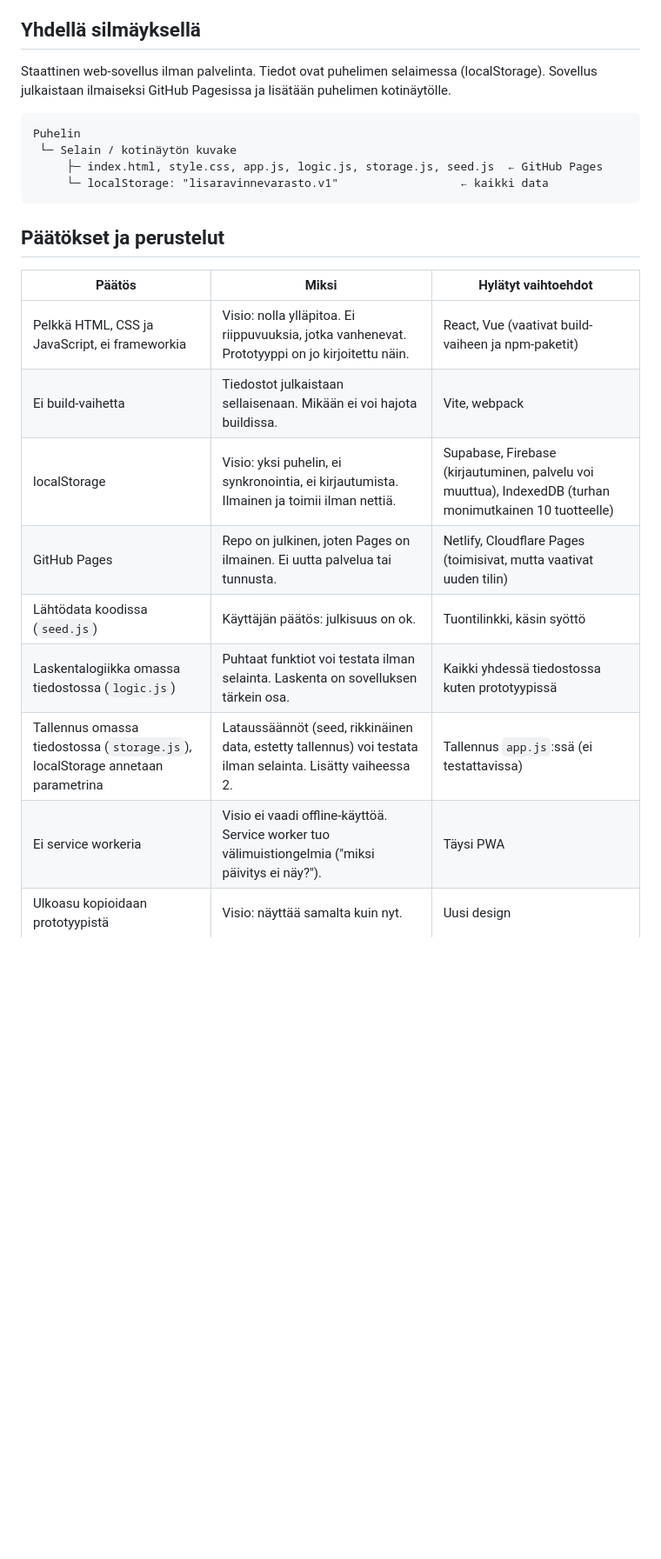
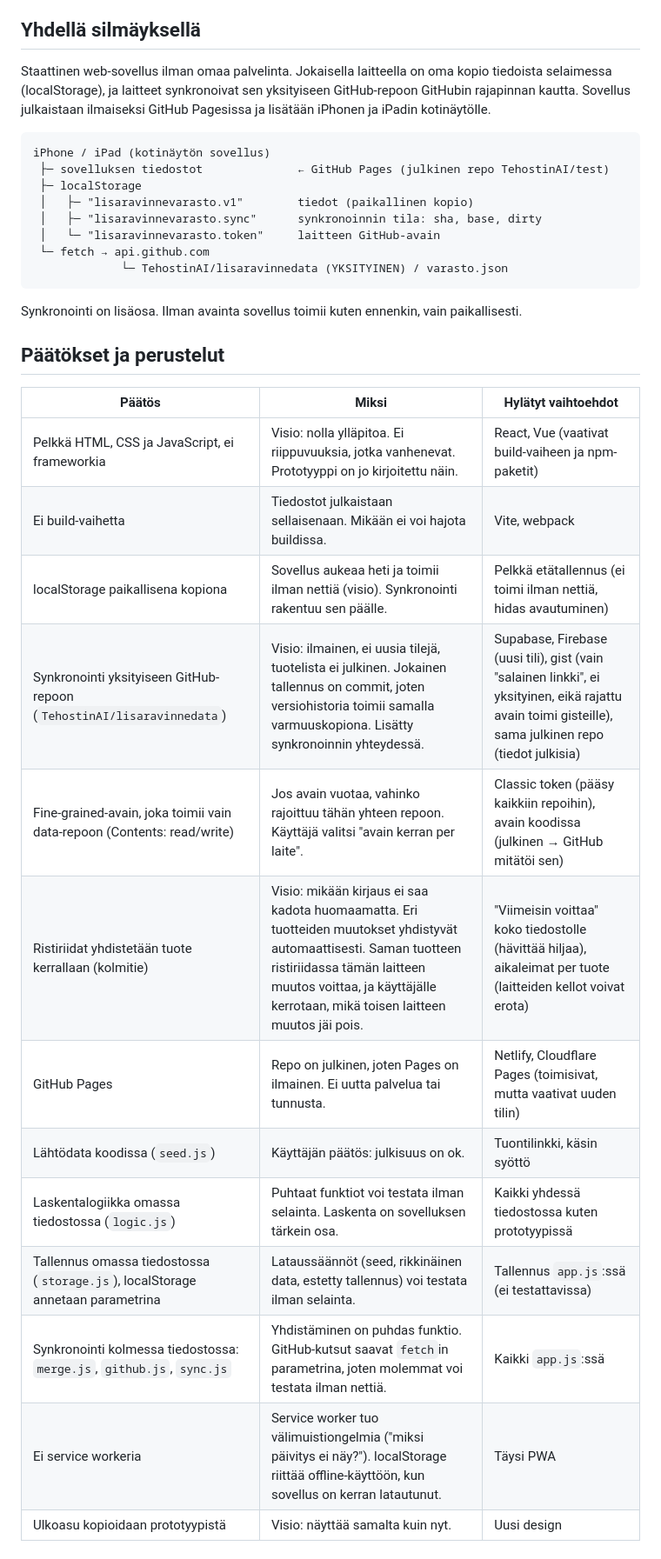
Before and after one commit to TehostinAI/test, a Markdown page: lisaravinnevarasto/CLAUDE.md, the part around one of its changes. Shown at 87% size. GitHub-like rendering; blank space fills up the shorter version.

````diff
--- a/lisaravinnevarasto/CLAUDE.md
+++ b/lisaravinnevarasto/CLAUDE.md
@@ -5,16 +5,23 @@ Jos pyyntö on ristiriidassa vision kanssa, kysy ennen kuin teet mitään.
 
 ## Yhdellä silmäyksellä
 
-Staattinen web-sovellus ilman palvelinta. Tiedot ovat puhelimen selaimessa
-(localStorage). Sovellus julkaistaan ilmaiseksi GitHub Pagesissa ja lisätään
-puhelimen kotinäytölle.
+Staattinen web-sovellus ilman omaa palvelinta. Jokaisella laitteella on oma
+kopio tiedoista selaimessa (localStorage), ja laitteet synkronoivat sen
+yksityiseen GitHub-repoon GitHubin rajapinnan kautta. Sovellus julkaistaan
+ilmaiseksi GitHub Pagesissa ja lisätään iPhonen ja iPadin kotinäytölle.
 
 ```
-Puhelin
- └─ Selain / kotinäytön kuvake
-     ├─ index.html, style.css, app.js, logic.js, storage.js, seed.js  ← GitHub Pages
-     └─ localStorage: "lisaravinnevarasto.v1"                  ← kaikki data
+iPhone / iPad (kotinäytön sovellus)
+ ├─ sovelluksen tiedostot              ← GitHub Pages (julkinen repo TehostinAI/test)
+ ├─ localStorage
+ │   ├─ "lisaravinnevarasto.v1"        tiedot (paikallinen kopio)
+ │   ├─ "lisaravinnevarasto.sync"      synkronoinnin tila: sha, base, dirty
+ │   └─ "lisaravinnevarasto.token"     laitteen GitHub-avain
+ └─ fetch → api.github.com
+             └─ TehostinAI/lisaravinnedata (YKSITYINEN) / varasto.json
 ```
+
+Synkronointi on lisäosa. Ilman avainta sovellus toimii kuten ennenkin, vain paikallisesti.
 
 ## Päätökset ja perustelut
 
@@ -22,12 +29,16 @@ Puhelin
 |---|---|---|
 | Pelkkä HTML, CSS ja JavaScript, ei frameworkia | Visio: nolla ylläpitoa. Ei riippuvuuksia, jotka vanhenevat. Prototyyppi on jo kirjoitettu näin. | React, Vue (vaativat build-vaiheen ja npm-paketit) |
 | Ei build-vaihetta | Tiedostot julkaistaan sellaisenaan. Mikään ei voi hajota buildissa. | Vite, webpack |
-| localStorage | Visio: yksi puhelin, ei synkronointia, ei kirjautumista. Ilmainen ja toimii ilman nettiä. | Supabase, Firebase (kirjautuminen, palvelu voi muuttua), IndexedDB (turhan monimutkainen 10 tuotteelle) |
+| localStorage paikallisena kopiona | Sovellus aukeaa heti ja toimii ilman nettiä (visio). Synkronointi rakentuu sen päälle. | Pelkkä etätallennus (ei toimi ilman nettiä, hidas avautuminen) |
+| Synkronointi yksityiseen GitHub-repoon (`TehostinAI/lisaravinnedata`) | Visio: ilmainen, ei uusia tilejä, tuotelista ei julkinen. Jokainen tallennus on commit, joten versiohistoria toimii samalla varmuuskopiona. Lisätty synkronoinnin yhteydessä. | Supabase, Firebase (uusi tili), gist (vain "salainen linkki", ei yksityinen, eikä rajattu avain toimi gisteille), sama julkinen repo (tiedot julkisia) |
+| Fine-grained-avain, joka toimii vain data-repoon (Contents: read/write) | Jos avain vuotaa, vahinko rajoittuu tähän yhteen repoon. Käyttäjä valitsi "avain kerran per laite". | Classic token (pääsy kaikkiin repoihin), avain koodissa (julkinen → GitHub mitätöi sen) |
+| Ristiriidat yhdistetään tuote kerrallaan (kolmitie) | Visio: mikään kirjaus ei saa kadota huomaamatta. Eri tuotteiden muutokset yhdistyvät automaattisesti. Saman tuotteen ristiriidassa tämän laitteen muutos voittaa, ja käyttäjälle kerrotaan, mikä toisen laitteen muutos jäi pois. | "Viimeisin voittaa" koko tiedostolle (hävittää hiljaa), aikaleimat per tuote (laitteiden kellot voivat erota) |
 | GitHub Pages | Repo on julkinen, joten Pages on ilmainen. Ei uutta palvelua tai tunnusta. | Netlify, Cloudflare Pages (toimisivat, mutta vaativat uuden tilin) |
 | Lähtödata koodissa (`seed.js`) | Käyttäjän päätös: julkisuus on ok. | Tuontilinkki, käsin syöttö |
 | Laskentalogiikka omassa tiedostossa (`logic.js`) | Puhtaat funktiot voi testata ilman selainta. Laskenta on sovelluksen tärkein osa. | Kaikki yhdessä tiedostossa kuten prototyypissä |
-| Tallennus omassa tiedostossa (`storage.js`), localStorage annetaan parametrina | Lataussäännöt (seed, rikkinäinen data, estetty tallennus) voi testata ilman selainta. Lisätty vaiheessa 2. | Tallennus `app.js`:ssä (ei testattavissa) |
-| Ei service workeria | Visio ei vaadi offline-käyttöä. Service worker tuo välimuistiongelmia ("miksi päivitys ei näy?"). | Täysi PWA |
+| Tallennus omassa tiedostossa (`storage.js`), localStorage annetaan parametrina | Lataussäännöt (seed, rikkinäinen data, estetty tallennus) voi testata ilman selainta. | Tallennus `app.js`:ssä (ei testattavissa) |
+| Synkronointi kolmessa tiedostossa: `merge.js`, `github.js`, `sync.js` | Yhdistäminen on puhdas funktio. GitHub-kutsut saavat `fetch`in parametrina, joten molemmat voi testata ilman nettiä. | Kaikki `app.js`:ssä |
+| Ei service workeria | Service worker tuo välimuistiongelmia ("miksi päivitys ei näy?"). localStorage riittää offline-käyttöön, kun sovellus on kerran latautunut. | Täysi PWA |
 | Ulkoasu kopioidaan prototyypistä | Visio: näyttää samalta kuin nyt. | Uusi design |
 
 ## Tiedostorakenne
````
Also changed, not shown: other parts of lisaravinnevarasto/CLAUDE.md (+83 -12 lines).
